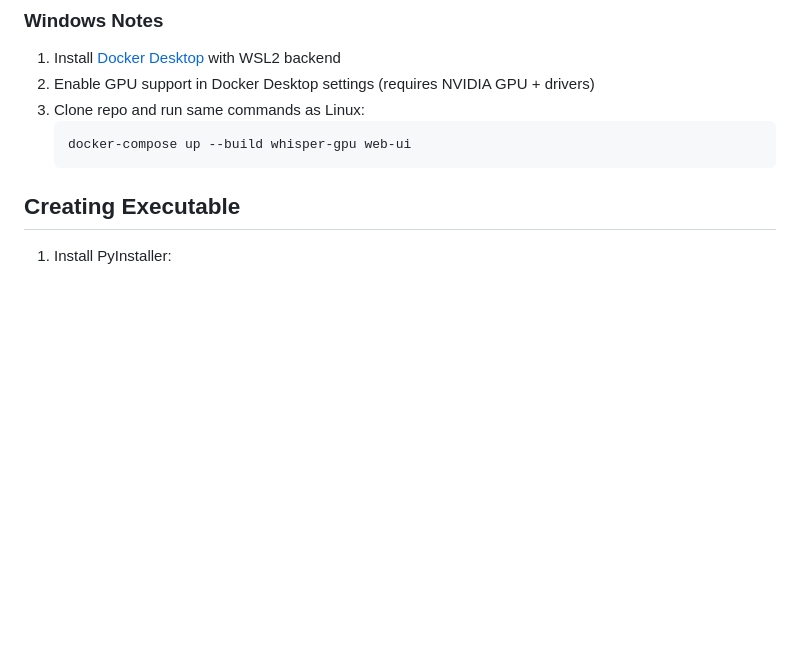
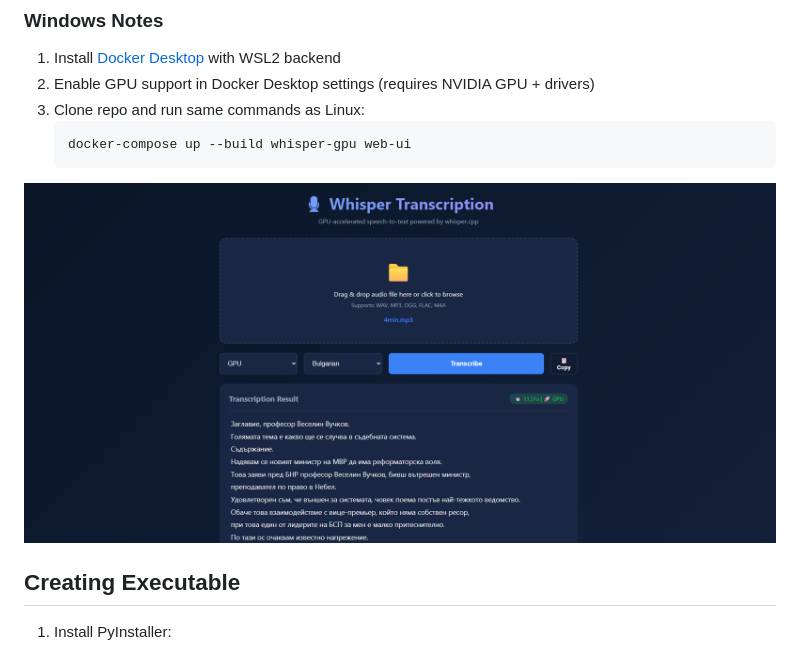
Before and after one commit to Met0o/speech-to-text, a Markdown page: README.md, the part around the change. Drawn GitHub-style; pictures changed too: utils/web_ui.png (added); blank space fills up the shorter version.

Commit message:
docs: add Web UI screenshot to README

````diff
--- a/README.md
+++ b/README.md
@@ -178,6 +178,7 @@ whisper-gpu:
    docker-compose up --build whisper-gpu web-ui
    ```
 
+![Web UI](utils/web_ui.png)
 
 ## Creating Executable
 
````
